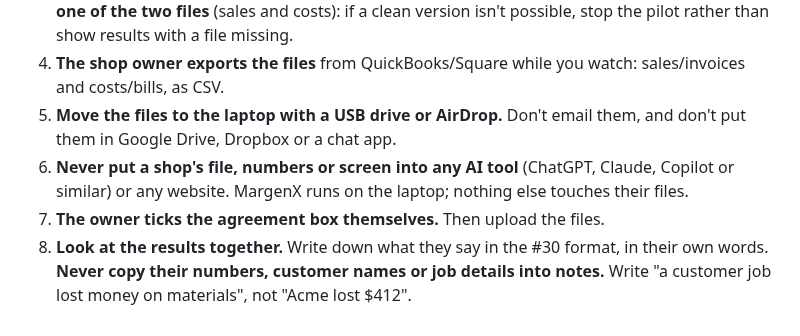
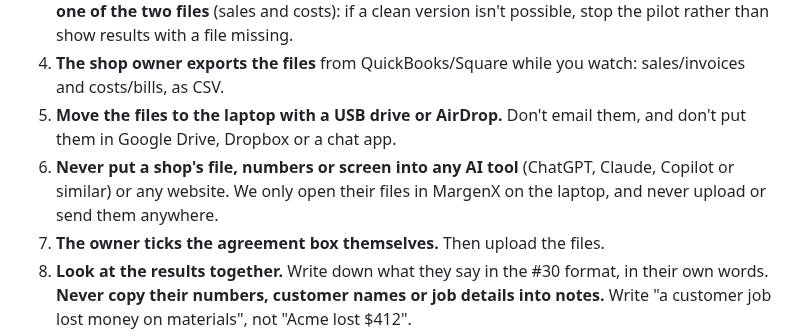
Before and after one commit to MrTooi/Miami-sales-demo, a Markdown page: docs/PILOT_VISIT_CHECKLIST.md, the part around the change. Drawn GitHub-style.

Commit message:
Pilot checklist: say only what we do with shop files, not that nothing else can touch them (#121 automated review 3)
Co-Authored-By: Claude Opus 5.5 <noreply@anthropic.com>

```diff
--- a/docs/PILOT_VISIT_CHECKLIST.md
+++ b/docs/PILOT_VISIT_CHECKLIST.md
@@ -43,7 +43,7 @@ Pilot mode only works with `--server.address localhost`, opened in a browser on
 3. **Ask for files without sensitive details.** Before exporting, ask the owner to leave out Social Security numbers, card numbers, bank logins and other personal details. If a file has them, don't use it: ask for a clean version that still has every sale or cost row. **Never run with only one of the two files** (sales and costs): if a clean version isn't possible, stop the pilot rather than show results with a file missing.
 4. **The shop owner exports the files** from QuickBooks/Square while you watch: sales/invoices and costs/bills, as CSV.
 5. **Move the files to the laptop with a USB drive or AirDrop.** Don't email them, and don't put them in Google Drive, Dropbox or a chat app.
-6. **Never put a shop's file, numbers or screen into any AI tool** (ChatGPT, Claude, Copilot or similar) or any website. MargenX runs on the laptop; nothing else touches their files.
+6. **Never put a shop's file, numbers or screen into any AI tool** (ChatGPT, Claude, Copilot or similar) or any website. We only open their files in MargenX on the laptop, and never upload or send them anywhere.
 7. **The owner ticks the agreement box themselves.** Then upload the files.
 8. **Look at the results together.** Write down what they say in the #30 format, in their own words. **Never copy their numbers, customer names or job details into notes.** Write "a customer job lost money on materials", not "Acme lost $412".
 9. **No screenshots or photos of the screen,** and no recording of the session.
```
